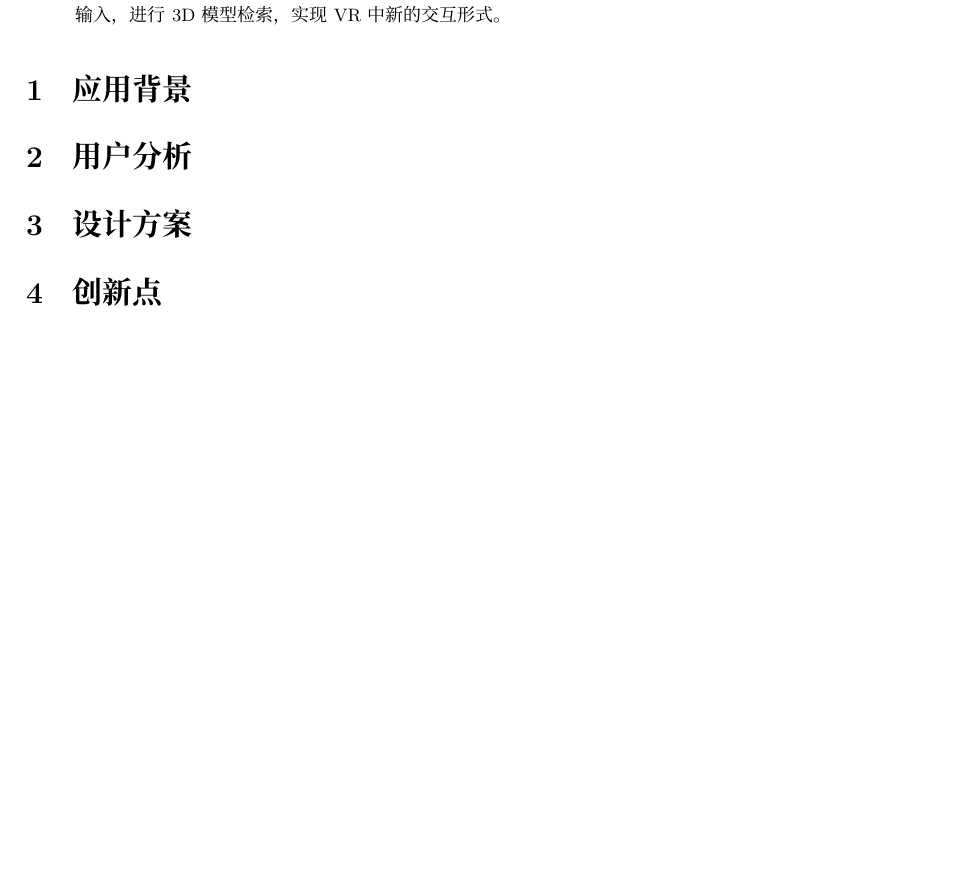
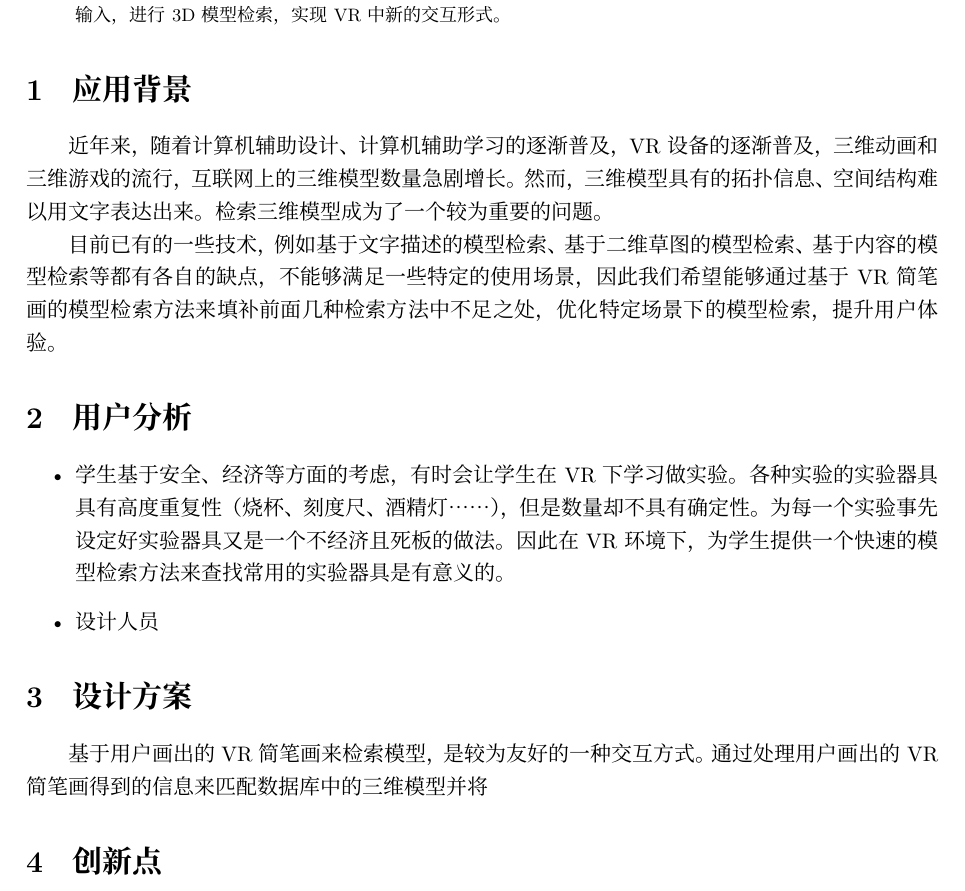
Before and after one commit to 199ChenNuo/SE340-HCI, a LaTeX paper (开题/开题报告/main.tex): part of page 2 of 3 before the commit and part of page 2 of 4 after it, cut so that both start at the same text, the shorter picture padded with empty space. Compiled offline with XeLaTeX.

Commit message:
更新main.tex

```diff
--- a/开题/开题报告/main.tex
+++ b/开题/开题报告/main.tex
@@ -30,10 +30,21 @@
 \end{abstract}
 
 \section{应用背景}
+近年来，随着计算机辅助设计、计算机辅助学习的逐渐普及，VR设备的逐渐普及，三维动画和三维游 戏的流行，互联网上的三维模型数量急剧增长。然而，三维模型具有的拓扑信息、空间结构难以用文字表达出来。检索三维模型成为了一个较为重要的问题。
+
+目前已有的一些技术，例如基于文字描述的模型检索、基于二维草图的模型检索、基于内容的模型检索等都有各自的缺点，不能够满足一些特定的使用场景，因此我们希望能够通过基于VR简笔画的模型检索方法来填补前面几种检索方法中不足之处，优化特定场景下的模型检索，提升用户体验。
 
 \section{用户分析}
+\begin{itemize}
+    \item 学生
+    基于安全、经济等方面的考虑，有时会让学生在VR下学习做实验。各种实验的实验器具具有高度重复性（烧杯、刻度尺、酒精灯……），但是数量却不具有确定性。为每一个实验事先设定好实验器具又是一个不经济且死板的做法。因此在VR环境下，为学生提供一个快速的模型检索方法来查找常用的实验器具是有意义的。
+    \item 设计人员
+
+\end{itemize}
+
 
 \section{设计方案}
+基于用户画出的VR简笔画来检索模型，是较为友好的一种交互方式。通过处理用户画出的VR简笔画得到的信息来匹配数据库中的三维模型并将
 
 \section{创新点}
 \subsection{类似的其他产品}
```
